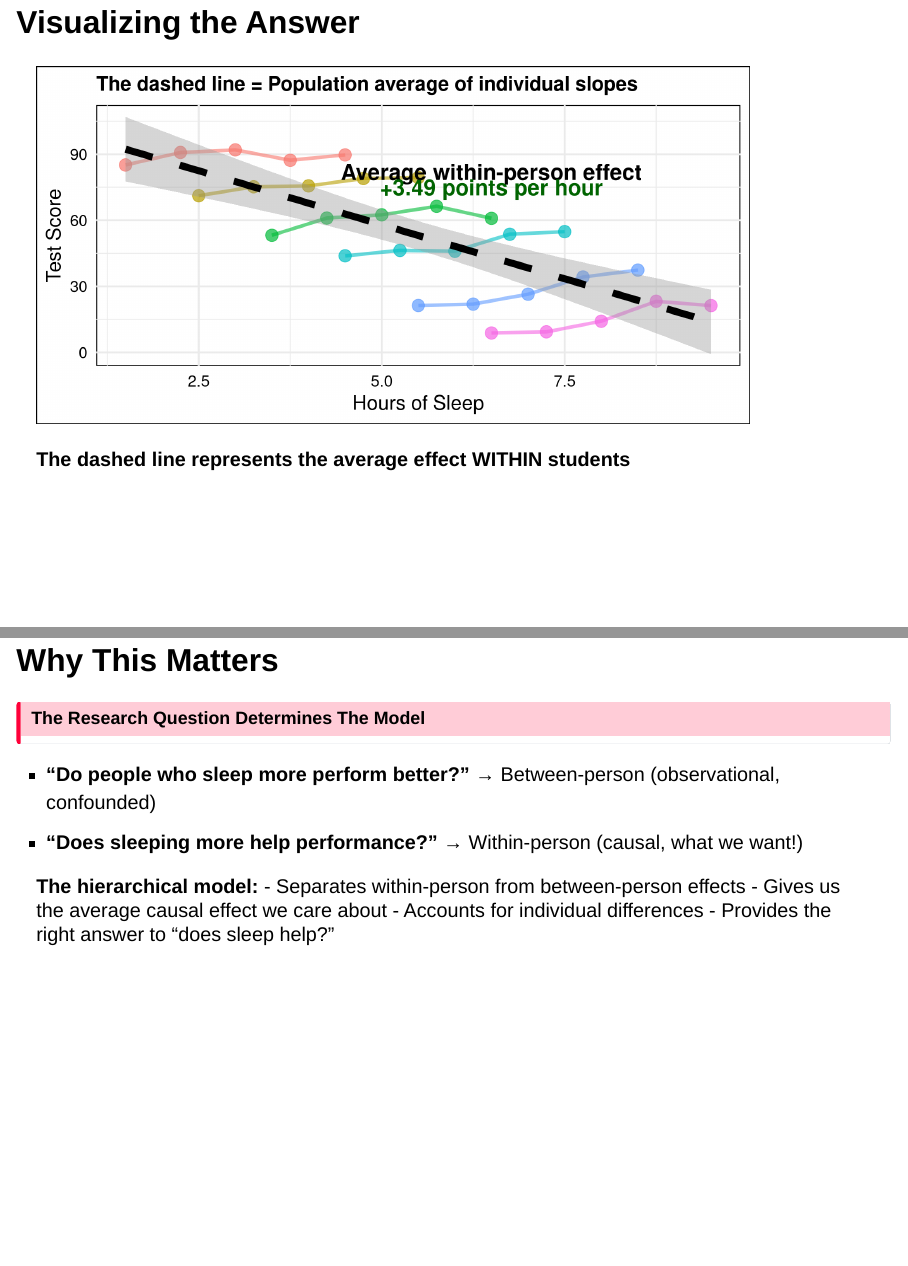
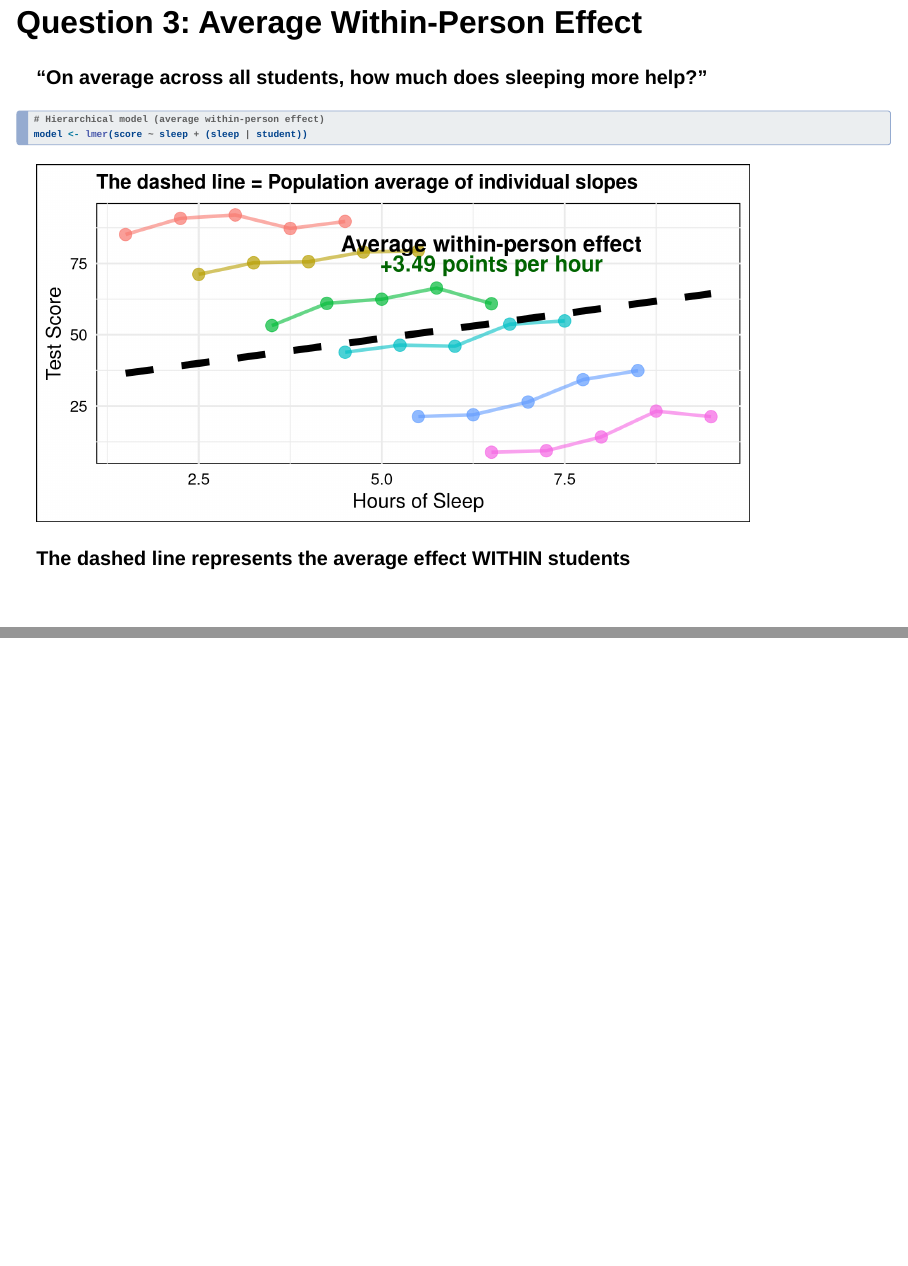
Before and after one commit to n8layman/random-effects-lesson, a Quarto document (random_effects_presentation.qmd): pages 30 and 31 of 34 before the commit and pages 30 and 31 of 35 after it, joined at a grey line. Rendered offline with R 4.5, knitr and Pandoc in place of Quarto, with nearby package versions; drawn as Slidy slides in place of the format the file asks for.

Commit message:
Update slide 25

````diff
--- a/random_effects_presentation.qmd
+++ b/random_effects_presentation.qmd
@@ -643,7 +643,14 @@ for(i in 1:6) {
 
 ---
 
-## Visualizing the Answer {.smaller}
+## Question 3: Average Within-Person Effect {.smaller}
+
+**"On average across all students, how much does sleeping more help?"**
+
+```r
+# Hierarchical model (average within-person effect)
+model <- lmer(score ~ sleep + (sleep | student))
+```
 
 ```{r}
 #| echo: false
@@ -652,10 +659,20 @@ for(i in 1:6) {
 model_final <- lmer(score_simpson ~ sleep_hours + (sleep_hours | student_id), data = data_simpson)
 fixed_effect <- fixef(model_final)[2]
 
+# Create a line representing the fixed effect (average within-person slope)
+# using the intercept and slope from the hierarchical model
+fixed_intercept <- fixef(model_final)[1]
+fixed_slope <- fixef(model_final)[2]
+avg_line <- data.frame(
+  sleep_hours = seq(min(data_simpson$sleep_hours), max(data_simpson$sleep_hours), length.out = 100),
+  fitted = fixed_intercept + fixed_slope * seq(min(data_simpson$sleep_hours), max(data_simpson$sleep_hours), length.out = 100)
+)
+
 ggplot(data_simpson, aes(x = sleep_hours, y = score_simpson, color = student_id, group = student_id)) +
   geom_point(size = 5, alpha = 0.7) +
   geom_line(linewidth = 1.5, alpha = 0.6) +
-  geom_smooth(aes(group = 1), method = "lm", se = TRUE, color = "black", linewidth = 3, linetype = "dashed") +
+  geom_line(data = avg_line, aes(x = sleep_hours, y = fitted, group = 1),
+            color = "black", linewidth = 3, linetype = "dashed", inherit.aes = FALSE) +
   annotate("text", x = 6.5, y = 82,
            label = "Average within-person effect",
            color = "black", size = 7, fontface = "bold") +
````
